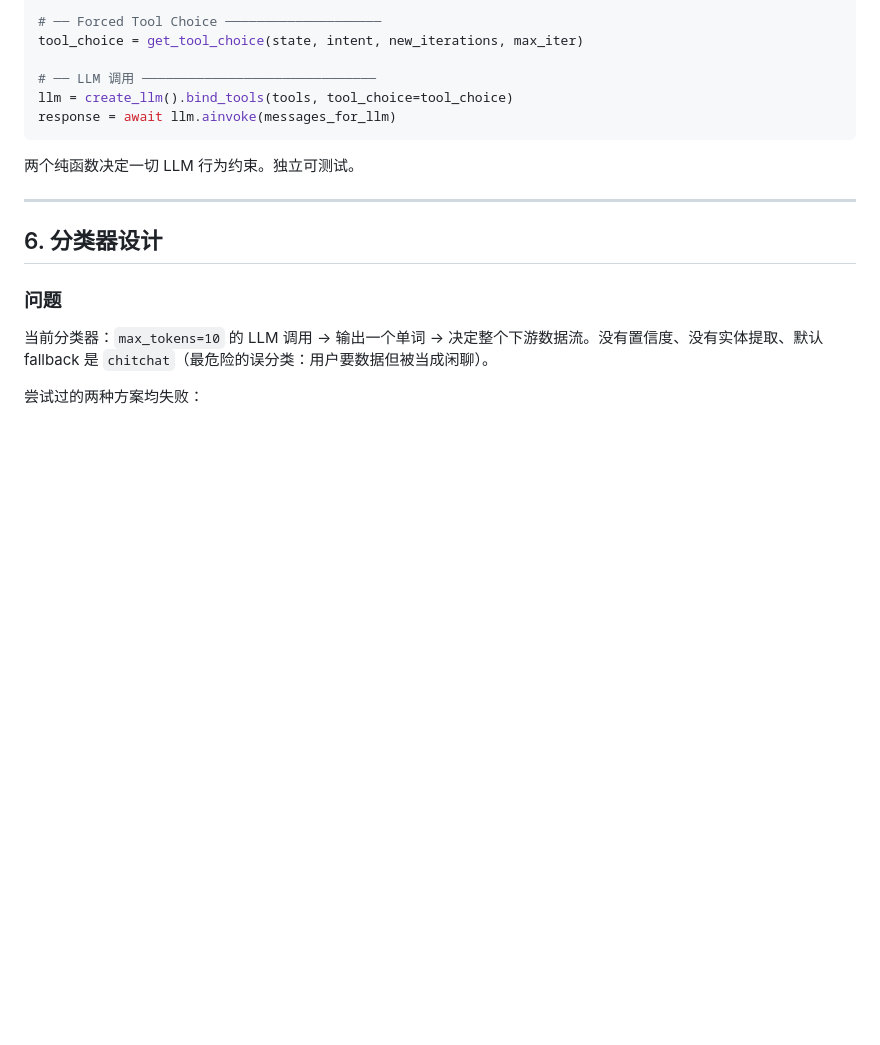
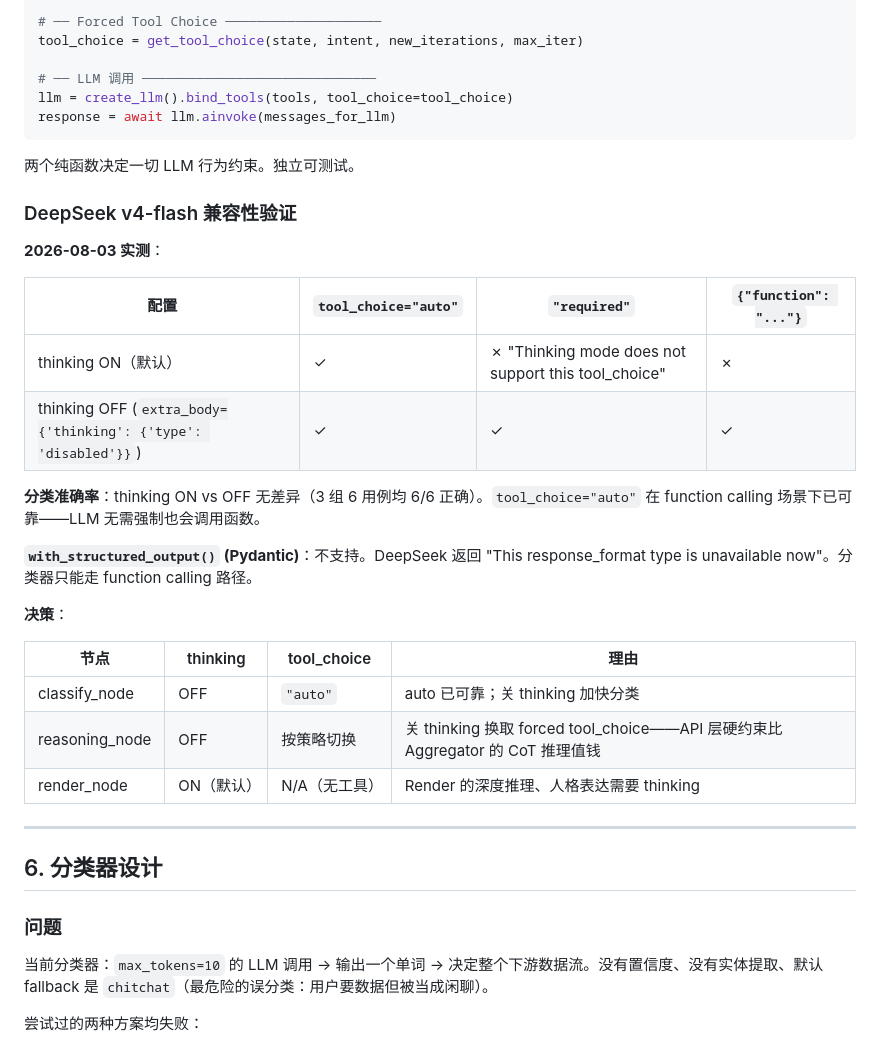
Before and after one commit to Ujikintoki/bangumi-agent, a Markdown page: docs/design/intent-routing-design.md, the part around the change. Drawn GitHub-style; blank space fills up the shorter version.

Commit message:
docs: DeepSeek thinking模式兼容性验证 + 关thinking决策
验证结果：
- with_structured_output() 不支持
- tool_choice 非 auto 需关 thinking (extra_body={'thinking': {'type': 'disabled'}})
- 分类准确率 thinking ON/OFF 无差异
- classify_node + reasoning_node 关 thinking，render_node 保留 thinking

Co-Authored-By: Claude <noreply@anthropic.com>

```diff
--- a/docs/design/intent-routing-design.md
+++ b/docs/design/intent-routing-design.md
@@ -303,6 +303,27 @@ response = await llm.ainvoke(messages_for_llm)
 
 两个纯函数决定一切 LLM 行为约束。独立可测试。
 
+### DeepSeek v4-flash 兼容性验证
+
+**2026-08-03 实测**：
+
+| 配置 | `tool_choice="auto"` | `"required"` | `{"function": "..."}` |
+|------|---------------------|-------------|---------------------|
+| thinking ON（默认） | ✓ | ✗ "Thinking mode does not support this tool_choice" | ✗ |
+| thinking OFF (`extra_body={'thinking': {'type': 'disabled'}}`) | ✓ | ✓ | ✓ |
+
+**分类准确率**：thinking ON vs OFF 无差异（3 组 6 用例均 6/6 正确）。`tool_choice="auto"` 在 function calling 场景下已可靠——LLM 无需强制也会调用函数。
+
+**`with_structured_output()` (Pydantic)**：不支持。DeepSeek 返回 "This response_format type is unavailable now"。分类器只能走 function calling 路径。
+
+**决策**：
+
+| 节点 | thinking | tool_choice | 理由 |
+|------|----------|-------------|------|
+| classify_node | OFF | `"auto"` | auto 已可靠；关 thinking 加快分类 |
+| reasoning_node | OFF | 按策略切换 | 关 thinking 换取 forced tool_choice——API 层硬约束比 Aggregator 的 CoT 推理值钱 |
+| render_node | ON（默认） | N/A（无工具） | Render 的深度推理、人格表达需要 thinking |
+
 ---
 
 ## 6. 分类器设计
```
